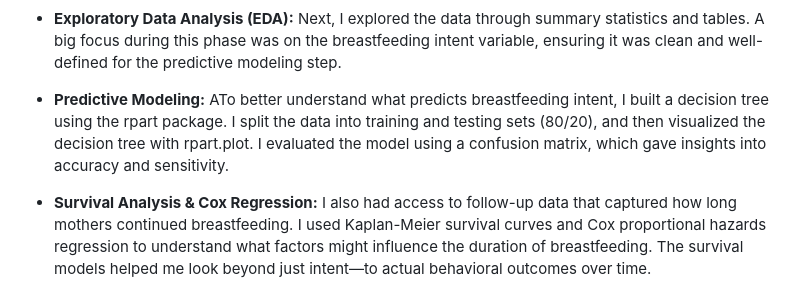
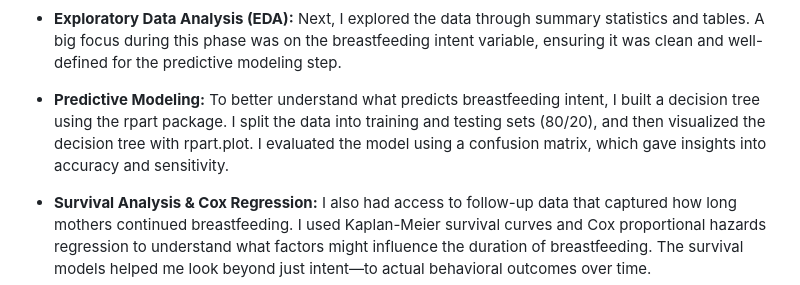
Before and after one commit to lonimitona/Breastfeeding-Intention, a Markdown page: README.md, the part around the change. Drawn GitHub-style.

```diff
--- a/README.md
+++ b/README.md
@@ -11,7 +11,7 @@ I started by importing a CSV file that included demographic, clinical, and psych
 Next, I explored the data through summary statistics and tables. A big focus during this phase was on the breastfeeding intent variable, ensuring it was clean and well-defined for the predictive modeling step.
 
 - **Predictive Modeling:**
-ATo better understand what predicts breastfeeding intent, I built a decision tree using the rpart package. I split the data into training and testing sets (80/20), and then visualized the decision tree with rpart.plot. I evaluated the model using a confusion matrix, which gave insights into accuracy and sensitivity.
+To better understand what predicts breastfeeding intent, I built a decision tree using the rpart package. I split the data into training and testing sets (80/20), and then visualized the decision tree with rpart.plot. I evaluated the model using a confusion matrix, which gave insights into accuracy and sensitivity.
 
 - **Survival Analysis & Cox Regression:**
 I also had access to follow-up data that captured how long mothers continued breastfeeding. I used Kaplan-Meier survival curves and Cox proportional hazards regression to understand what factors might influence the duration of breastfeeding. The survival models helped me look beyond just intent—to actual behavioral outcomes over time.
```
